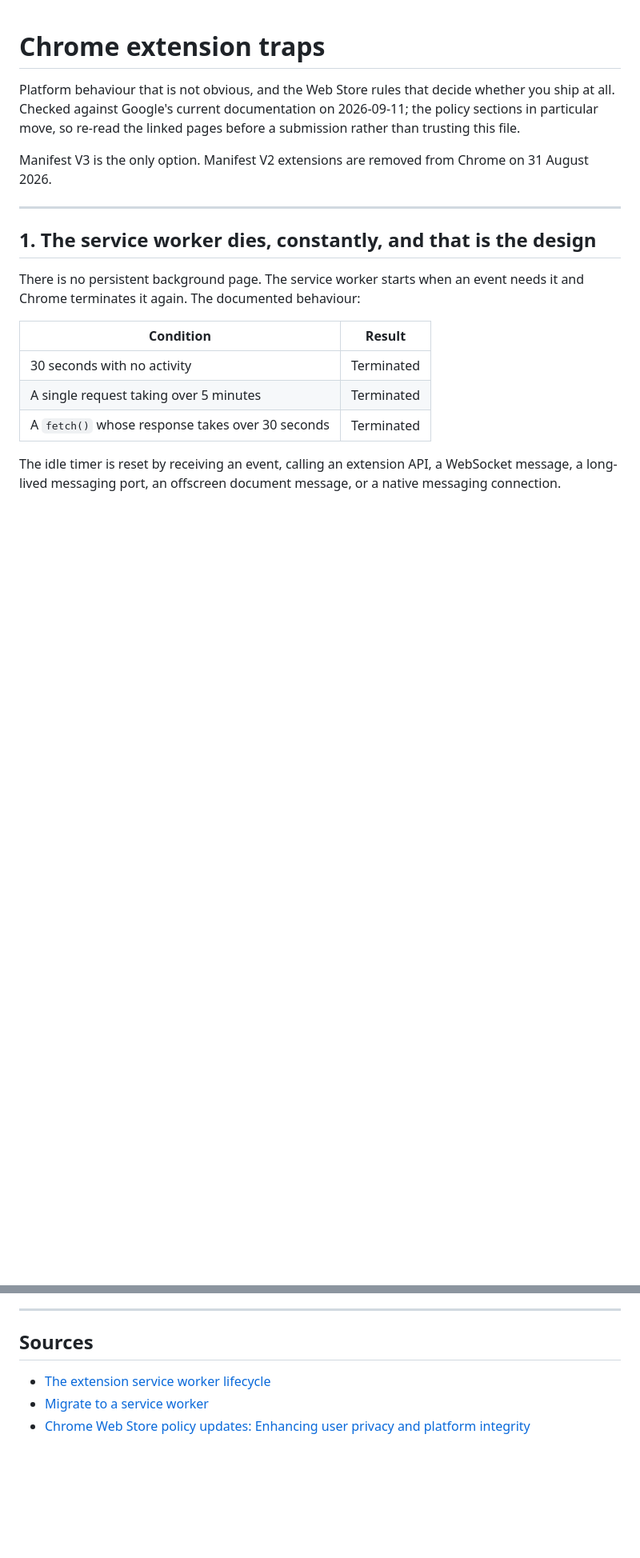
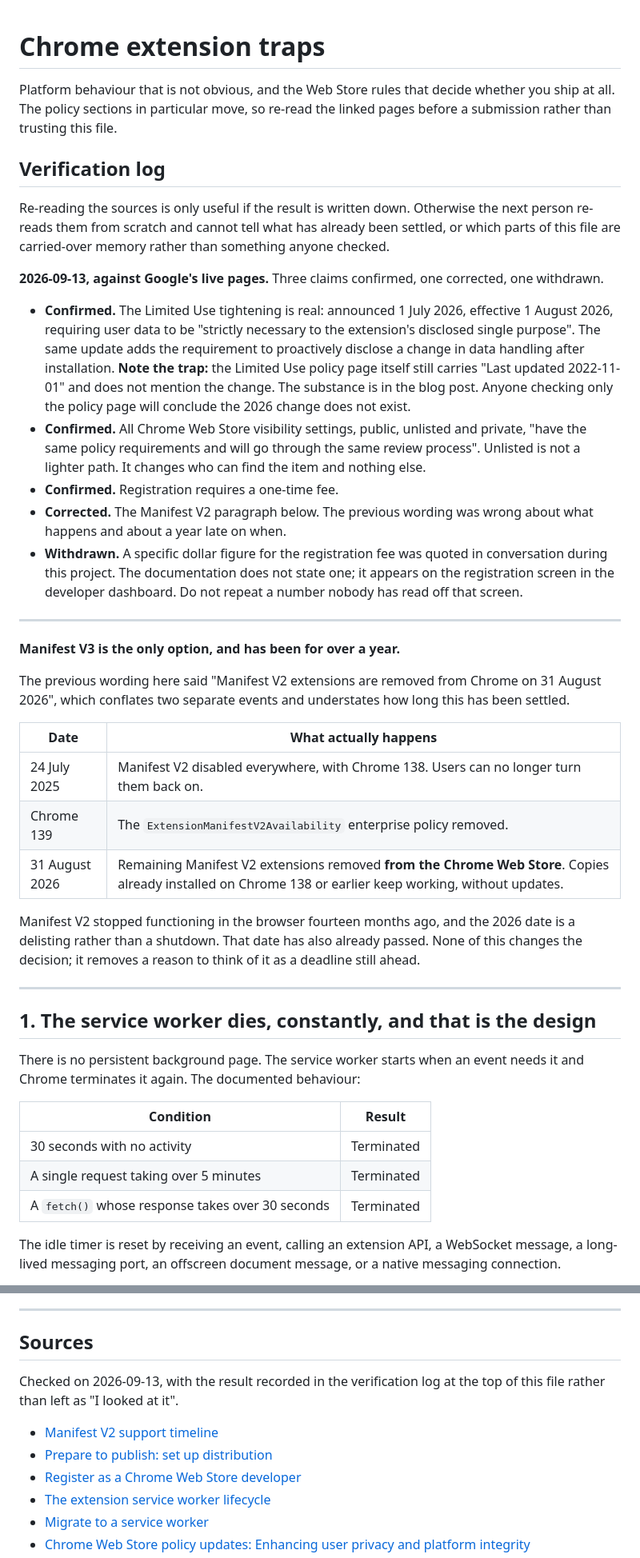
Before and after one commit to connectedgeek/cg-scope, a Markdown page: docs/CHROME-EXTENSION-TRAPS.md, 2 parts joined by grey strips. Shown at 80% size. GitHub-like rendering; blank space fills up the shorter version.

Commit message:
Verify the policy claims against Google's live pages, and correct one
The Manifest V2 paragraph was wrong. It said extensions are removed from
Chrome on 31 August 2026, which conflates two events and is about a year late.
Manifest V2 was disabled everywhere on 24 July 2025 with Chrome 138, the
enterprise override was removed with Chrome 139, and the 2026 date is a
delisting from the Web Store rather than a shutdown; copies already installed
keep working. That date has also now passed.

Confirmed: the Limited Use tightening is real, announced 1 July 2026 and
effective 1 August 2026, requiring user data to be strictly necessary to the
disclosed single purpose, plus proactive disclosure of a change in data
handling after installation. Recorded with it is a trap found while checking:
the Limited Use policy page itself still reads "Last updated 2022-11-01" and
does not mention the change, so anyone verifying this from the policy page
alone will conclude it does not exist.

Confirmed: all visibility settings, public, unlisted and private, have the
same policy requirements and go through the same review process. Unlisted is
not a lighter path, and choosing it in the hope of an easier submission is a
mistake this file now warns about explicitly.

Withdrawn: a specific dollar figure for the developer registration fee was
quoted in conversation during this project. The documentation confirms a fee
and does not state an amount; it appears on the registration screen. The file
now says not to repeat a number nobody has read off that screen.

The results live in a verification log at the top of the file rather than as a
date in a sentence, so that the next reader can tell which parts were checked
and which are carried-over memory.

Co-Authored-By: Claude Opus 5 <noreply@anthropic.com>
Co-Authored-By: Connected Geek, LLC <support@connectedgeek.net>

```diff
--- a/docs/CHROME-EXTENSION-TRAPS.md
+++ b/docs/CHROME-EXTENSION-TRAPS.md
@@ -1,12 +1,57 @@
 # Chrome extension traps
 
 Platform behaviour that is not obvious, and the Web Store rules that decide
-whether you ship at all. Checked against Google's current documentation on
-2026-09-11; the policy sections in particular move, so re-read the linked
-pages before a submission rather than trusting this file.
+whether you ship at all. The policy sections in particular move, so re-read the
+linked pages before a submission rather than trusting this file.
 
-Manifest V3 is the only option. Manifest V2 extensions are removed from Chrome
-on 31 August 2026.
+## Verification log
+
+Re-reading the sources is only useful if the result is written down. Otherwise
+the next person re-reads them from scratch and cannot tell what has already
+been settled, or which parts of this file are carried-over memory rather than
+something anyone checked.
+
+**2026-09-13, against Google's live pages.** Three claims confirmed, one
+corrected, one withdrawn.
+
+- **Confirmed.** The Limited Use tightening is real: announced 1 July 2026,
+  effective 1 August 2026, requiring user data to be "strictly necessary to the
+  extension's disclosed single purpose". The same update adds the requirement
+  to proactively disclose a change in data handling after installation.
+  **Note the trap:** the Limited Use policy page itself still carries "Last
+  updated 2022-11-01" and does not mention the change. The substance is in the
+  blog post. Anyone checking only the policy page will conclude the 2026 change
+  does not exist.
+- **Confirmed.** All Chrome Web Store visibility settings, public, unlisted and
+  private, "have the same policy requirements and will go through the same
+  review process". Unlisted is not a lighter path. It changes who can find the
+  item and nothing else.
+- **Confirmed.** Registration requires a one-time fee.
+- **Corrected.** The Manifest V2 paragraph below. The previous wording was
+  wrong about what happens and about a year late on when.
+- **Withdrawn.** A specific dollar figure for the registration fee was quoted
+  in conversation during this project. The documentation does not state one; it
+  appears on the registration screen in the developer dashboard. Do not repeat
+  a number nobody has read off that screen.
+
+---
+
+**Manifest V3 is the only option, and has been for over a year.**
+
+The previous wording here said "Manifest V2 extensions are removed from Chrome
+on 31 August 2026", which conflates two separate events and understates how
+long this has been settled.
+
+| Date | What actually happens |
+|---|---|
+| 24 July 2025 | Manifest V2 disabled everywhere, with Chrome 138. Users can no longer turn them back on. |
+| Chrome 139 | The `ExtensionManifestV2Availability` enterprise policy removed. |
+| 31 August 2026 | Remaining Manifest V2 extensions removed **from the Chrome Web Store**. Copies already installed on Chrome 138 or earlier keep working, without updates. |
+
+Manifest V2 stopped functioning in the browser fourteen months ago, and the
+2026 date is a delisting rather than a shutdown. That date has also already
+passed. None of this changes the decision; it removes a reason to think of it
+as a deadline still ahead.
 
 ---
 
@@ -265,6 +316,12 @@ Each of these is a path that is easy to reason about and almost never run.
 
 ## Sources
 
+Checked on 2026-09-13, with the result recorded in the verification log at the
+top of this file rather than left as "I looked at it".
+
+- [Manifest V2 support timeline](https://developer.chrome.com/docs/extensions/develop/migrate/mv2-deprecation-timeline)
+- [Prepare to publish: set up distribution](https://developer.chrome.com/docs/webstore/cws-dashboard-distribution)
+- [Register as a Chrome Web Store developer](https://developer.chrome.com/docs/webstore/register)
 - [The extension service worker lifecycle](https://developer.chrome.com/docs/extensions/develop/concepts/service-workers/lifecycle)
 - [Migrate to a service worker](https://developer.chrome.com/docs/extensions/develop/migrate/to-service-workers)
 - [Chrome Web Store policy updates: Enhancing user privacy and platform integrity](https://developer.chrome.com/blog/cws-policy-updates-2026)
```
Also changed, not shown: other parts of docs/CHROME-EXTENSION-TRAPS.md (+7 -1 lines).
